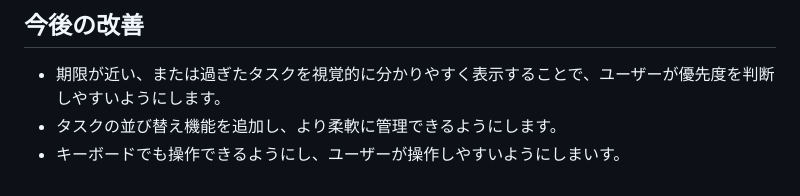
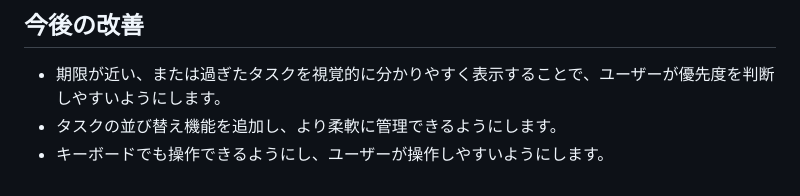
Before and after one commit to omiu-de-ta/todo-app, a Markdown page: README.md, the part around the change. Drawn GitHub-style.

```diff
--- a/README.md
+++ b/README.md
@@ -100,4 +100,4 @@ https://omiu-de-ta.github.io/todo-app/
 ## 今後の改善
 * 期限が近い、または過ぎたタスクを視覚的に分かりやすく表示することで、ユーザーが優先度を判断しやすいようにします。
 * タスクの並び替え機能を追加し、より柔軟に管理できるようにします。
-* キーボードでも操作できるようにし、ユーザーが操作しやすいようにしまいす。
+* キーボードでも操作できるようにし、ユーザーが操作しやすいようにします。
```
